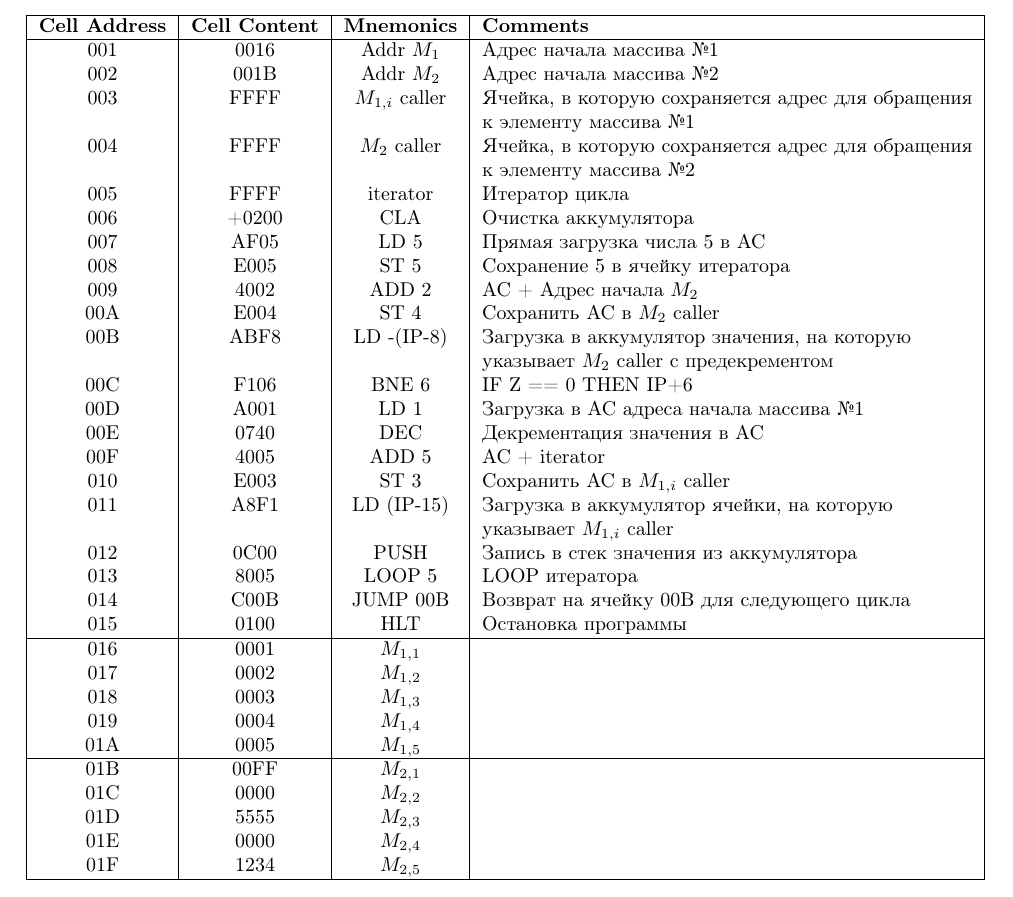
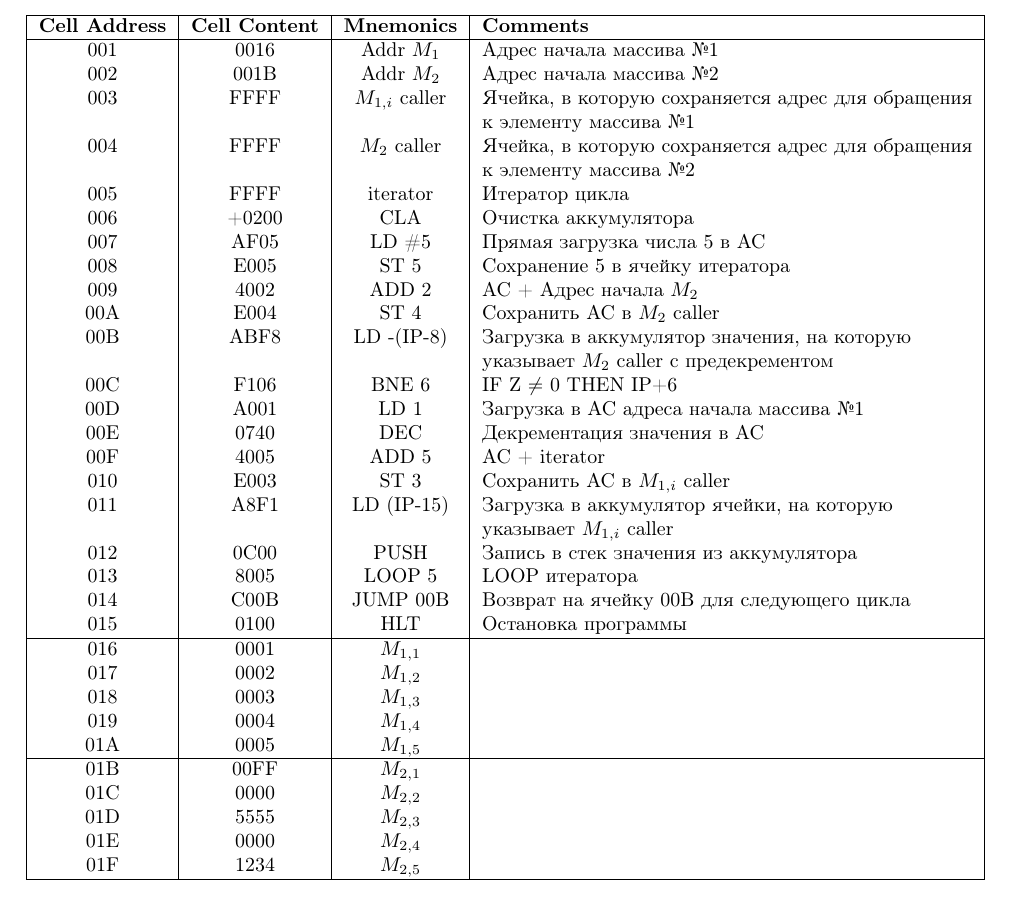
Before and after one commit to Kyoto67/VT_labs_1, a LaTeX document (report.tex, which reads tex/main_page.tex): part of page 6 of 6, cut so that both start at the same text. Compiled offline with pdfLaTeX.

Commit message:
Сдал лабу

```diff
--- a/tex/main_page.tex
+++ b/tex/main_page.tex
@@ -212,13 +212,13 @@ Result = (-250) + (-11) + (-250) - 1 = -512 = FE00 . \\
         &                       &                    & к элементу массива №2                             \\
         005                   & FFFF                  & iterator           & Итератор цикла                                    \\
         006                   & +0200                 & CLA                & Очистка аккумулятора                              \\
-        007                   & AF05                  & LD #5              & Прямая загрузка числа 5 в AC                      \\
+        007                   & AF05                  & LD \#5              & Прямая загрузка числа 5 в AC                      \\
         008                   & E005                  & ST 5               & Сохранение 5 в ячейку итератора                   \\
         009                   & 4002                  & ADD 2              & AC + Адрес начала $M_{2}$                           \\
         00A                   & E004                  & ST 4               & Сохранить AC в $M_{2}$ caller                       \\
         00B                   & ABF8                  & LD -(IP-8)         & Загрузка в аккумулятор значения, на которую       \\
         &                       &                    & указывает $M_2$ caller с предекрементом           \\
-        00C                   & F106                  & BNE 6              & IF Z == 0 THEN IP+6                               \\
+        00C                   & F106                  & BNE 6              & IF Z $\neq$ 0 THEN IP+6                               \\
         00D                   & A001                  & LD 1               & Загрузка в AC адреса начала массива №1            \\
         00E                   & 0740                  & DEC                & Декрементация значения в AC                       \\
         00F                   & 4005                  & ADD 5              & AC + iterator                                     \\
```
